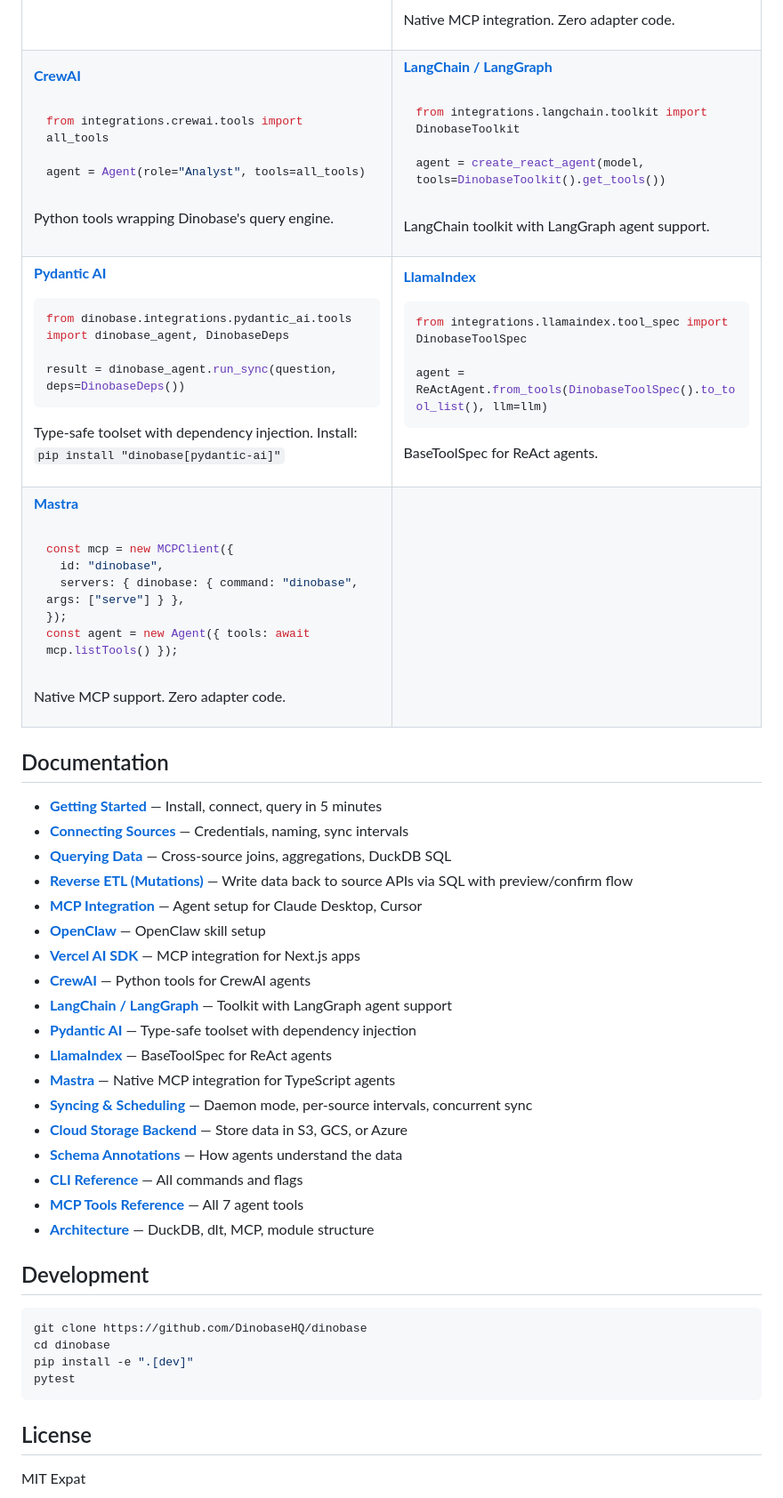
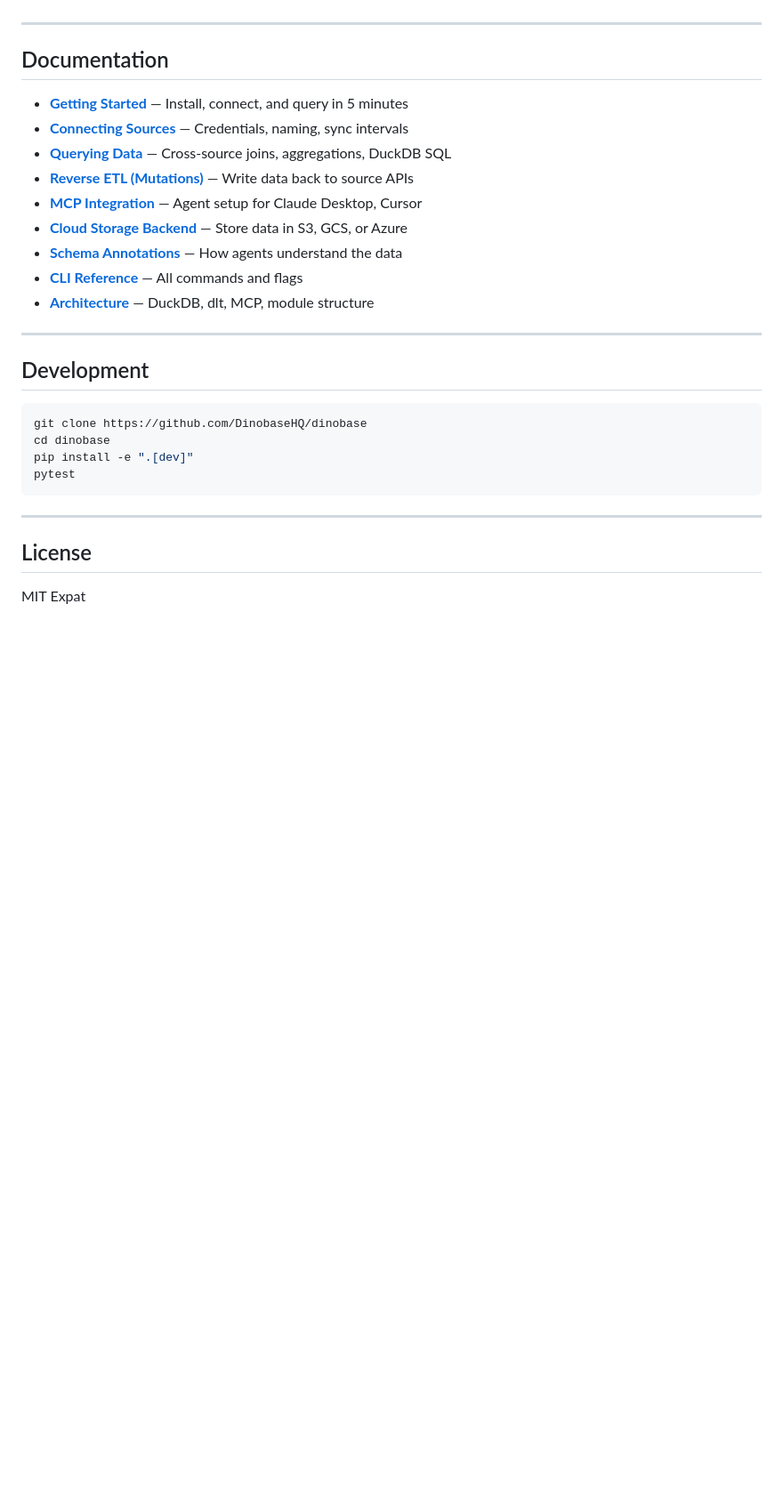
Before and after one commit to DinobaseHQ/dinobase, a Markdown page: README.md, the part around one of its changes. Shown at 89% size. Rendered like a GitHub page; blank space fills up the shorter version.

Commit message:
fix: readme

````diff
--- a/README.md
+++ b/README.md
@@ -231,104 +211,18 @@ const dinobase = await createMCPClient({
-Native MCP integration. Zero adapter code.
-
-</td>
-</tr>
-<tr>
-<td valign="top" width="50%">
-
-  **[CrewAI](https://dinobase.ai/docs/integrations/crewai/)**
-
-```python
-from integrations.crewai.tools import all_tools
-
-agent = Agent(role="Analyst", tools=all_tools)
-```
-
-Python tools wrapping Dinobase's query engine.
-
-</td>
-<td valign="top" width="50%">
-
-  **[LangChain / LangGraph](https://dinobase.ai/docs/integrations/langchain/)**
-
-```python
-from integrations.langchain.toolkit import DinobaseToolkit
-
-agent = create_react_agent(model, tools=DinobaseToolkit().get_tools())
-```
-
-LangChain toolkit with LangGraph agent support.
-
-</td>
-</tr>
-<tr>
-<td valign="top" width="50%">
-
-  **[Pydantic AI](https://dinobase.ai/docs/integrations/pydantic-ai/)**
-
-```python
-from dinobase.integrations.pydantic_ai.tools import dinobase_agent, DinobaseDeps
-
-result = dinobase_agent.run_sync(question, deps=DinobaseDeps())
-```
-
-Type-safe toolset with dependency injection. Install: `pip install "dinobase[pydantic-ai]"`
-
-</td>
-<td valign="top" width="50%">
-
-  **[LlamaIndex](https://dinobase.ai/docs/integrations/llamaindex/)**
-
-```python
-from integrations.llamaindex.tool_spec import DinobaseToolSpec
-
-agent = ReActAgent.from_tools(DinobaseToolSpec().to_tool_list(), llm=llm)
-```
-
-BaseToolSpec for ReAct agents.
-
-</td>
-</tr>
-<tr>
-<td valign="top" width="50%">
-
-  **[Mastra](https://dinobase.ai/docs/integrations/mastra/)**
-
-```typescript
-const mcp = new MCPClient({
-  id: "dinobase",
-  servers: { dinobase: { command: "dinobase", args: ["serve"] } },
-});
-const agent = new Agent({ tools: await mcp.listTools() });
-```
-
-Native MCP support. Zero adapter code.
-
-</td>
-<td valign="top" width="50%">
-</td>
-</tr>
-</table>
+---
 
 ## Documentation
 
-- **[Getting Started](https://dinobase.ai/docs/getting-started/)** — Install, connect, query in 5 minutes
+- **[Getting Started](https://dinobase.ai/docs/getting-started/)** — Install, connect, and query in 5 minutes
 - **[Connecting Sources](https://dinobase.ai/docs/guides/connecting-sources/)** — Credentials, naming, sync intervals
 - **[Querying Data](https://dinobase.ai/docs/guides/querying/)** — Cross-source joins, aggregations, DuckDB SQL
-- **[Reverse ETL (Mutations)](https://dinobase.ai/docs/guides/mutations/)** — Write data back to source APIs via SQL with preview/confirm flow
+- **[Reverse ETL (Mutations)](https://dinobase.ai/docs/guides/mutations/)** — Write data back to source APIs
 - **[MCP Integration](https://dinobase.ai/docs/guides/mcp/)** — Agent setup for Claude Desktop, Cursor
-- **[OpenClaw](https://dinobase.ai/docs/integrations/openclaw/)** — OpenClaw skill setup
-- **[Vercel AI SDK](https://dinobase.ai/docs/integrations/vercel-ai/)** — MCP integration for Next.js apps
-- **[CrewAI](https://dinobase.ai/docs/integrations/crewai/)** — Python tools for CrewAI agents
-- **[LangChain / LangGraph](https://dinobase.ai/docs/integrations/langchain/)** — Toolkit with LangGraph agent support
-- **[Pydantic AI](https://dinobase.ai/docs/integrations/pydantic-ai/)** — Type-safe toolset with dependency injection
-- **[LlamaIndex](https://dinobase.ai/docs/integrations/llamaindex/)** — BaseToolSpec for ReAct agents
-- **[Mastra](https://dinobase.ai/docs/integrations/mastra/)** — Native MCP integration for TypeScript agents
-- **[Syncing & Scheduling](https://dinobase.ai/docs/guides/syncing/)** — Daemon mode, per-source intervals, concurrent sync
 - **[Cloud Storage Backend](https://dinobase.ai/docs/guides/cloud-storage-backend/)** — Store data in S3, GCS, or Azure
 - **[Schema Annotations](https://dinobase.ai/docs/guides/annotations/)** — How agents understand the data
 - **[CLI Reference](https://dinobase.ai/docs/reference/cli/)** — All commands and flags
-- **[MCP Tools Reference](https://dinobase.ai/docs/reference/mcp-tools/)** — All 7 agent tools
 - **[Architecture](https://dinobase.ai/docs/project/architecture/)** — DuckDB, dlt, MCP, module structure
+
+---
 
 ## Development
 
@@ -339,6 +233,8 @@ pip install -e ".[dev]"
 pytest
 ```
 
+---
+
 ## License
 
 MIT Expat
````
Also changed, not shown: other parts of README.md (+60 -80 lines).
